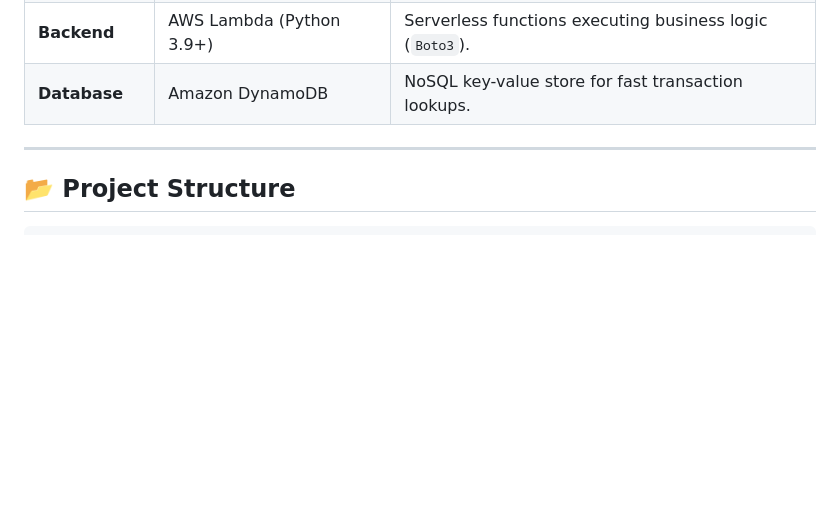
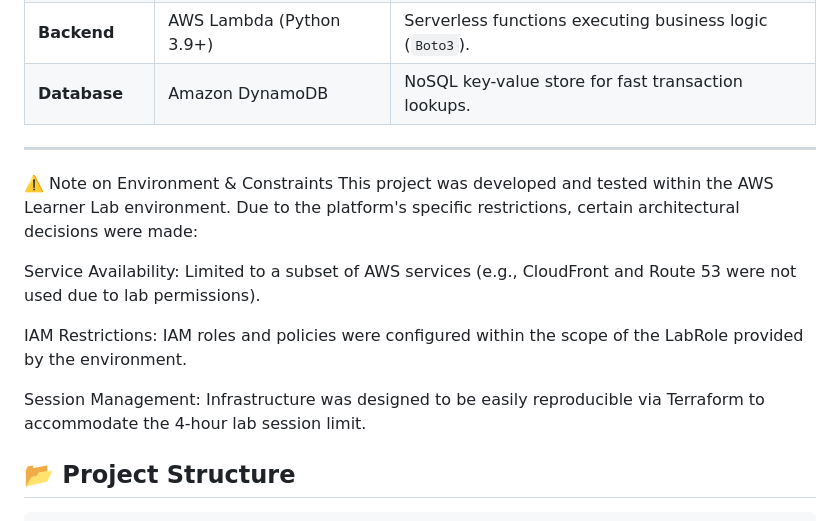
Before and after one commit to Pattayawat-Neon/AWS-Serverless-3Tier-Terraform, a Markdown page: README.md, the part around the change. Drawn GitHub-style; blank space fills up the shorter version.

```diff
--- a/README.md
+++ b/README.md
@@ -21,6 +21,14 @@ This project leverages AWS Serverless services to ensure scalability, low cost,
 | **Database** | Amazon DynamoDB | NoSQL key-value store for fast transaction lookups. |
 
 ---
+
+⚠️ Note on Environment & Constraints This project was developed and tested within the AWS Learner Lab environment. Due to the platform's specific restrictions, certain architectural decisions were made:
+
+Service Availability: Limited to a subset of AWS services (e.g., CloudFront and Route 53 were not used due to lab permissions).
+
+IAM Restrictions: IAM roles and policies were configured within the scope of the LabRole provided by the environment.
+
+Session Management: Infrastructure was designed to be easily reproducible via Terraform to accommodate the 4-hour lab session limit.
 
 ## 📂 Project Structure
 
```
